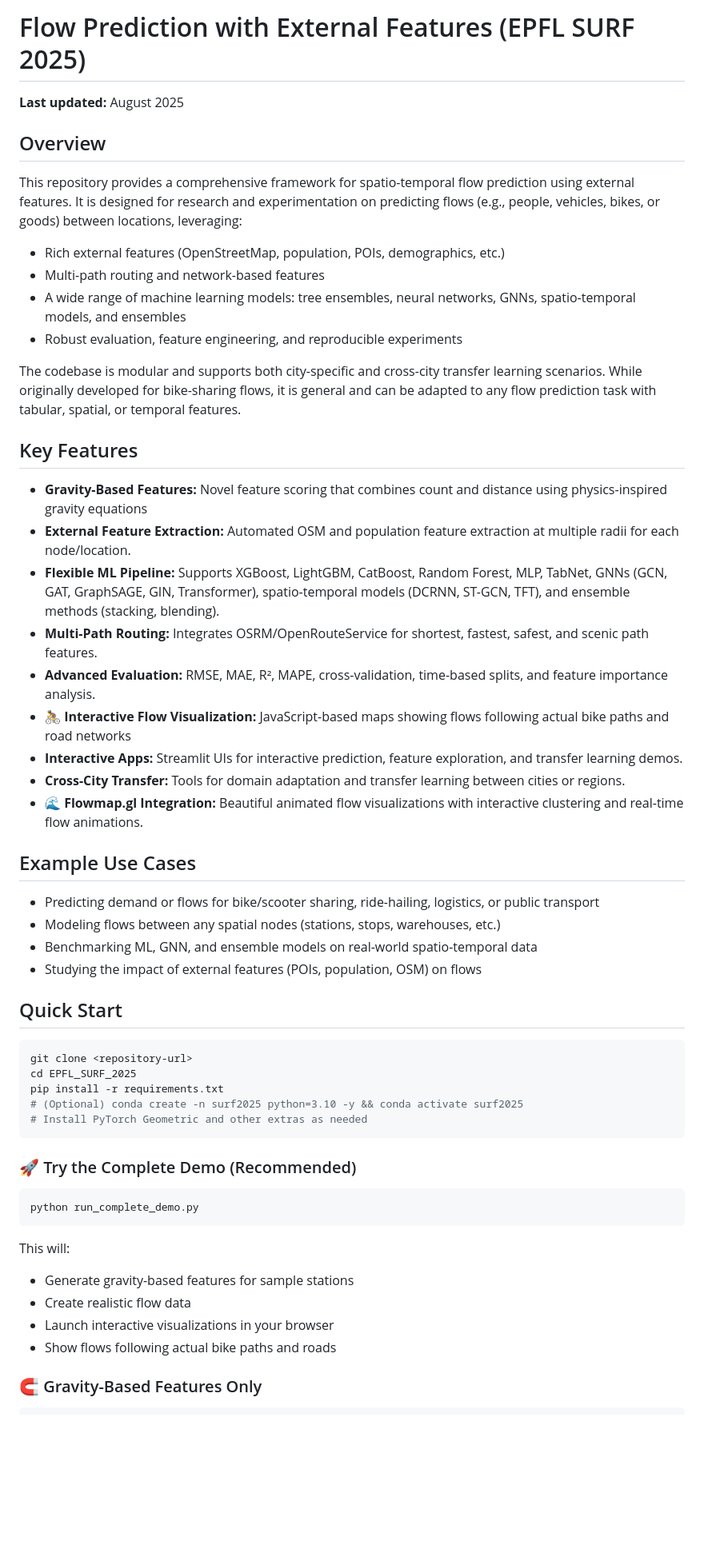
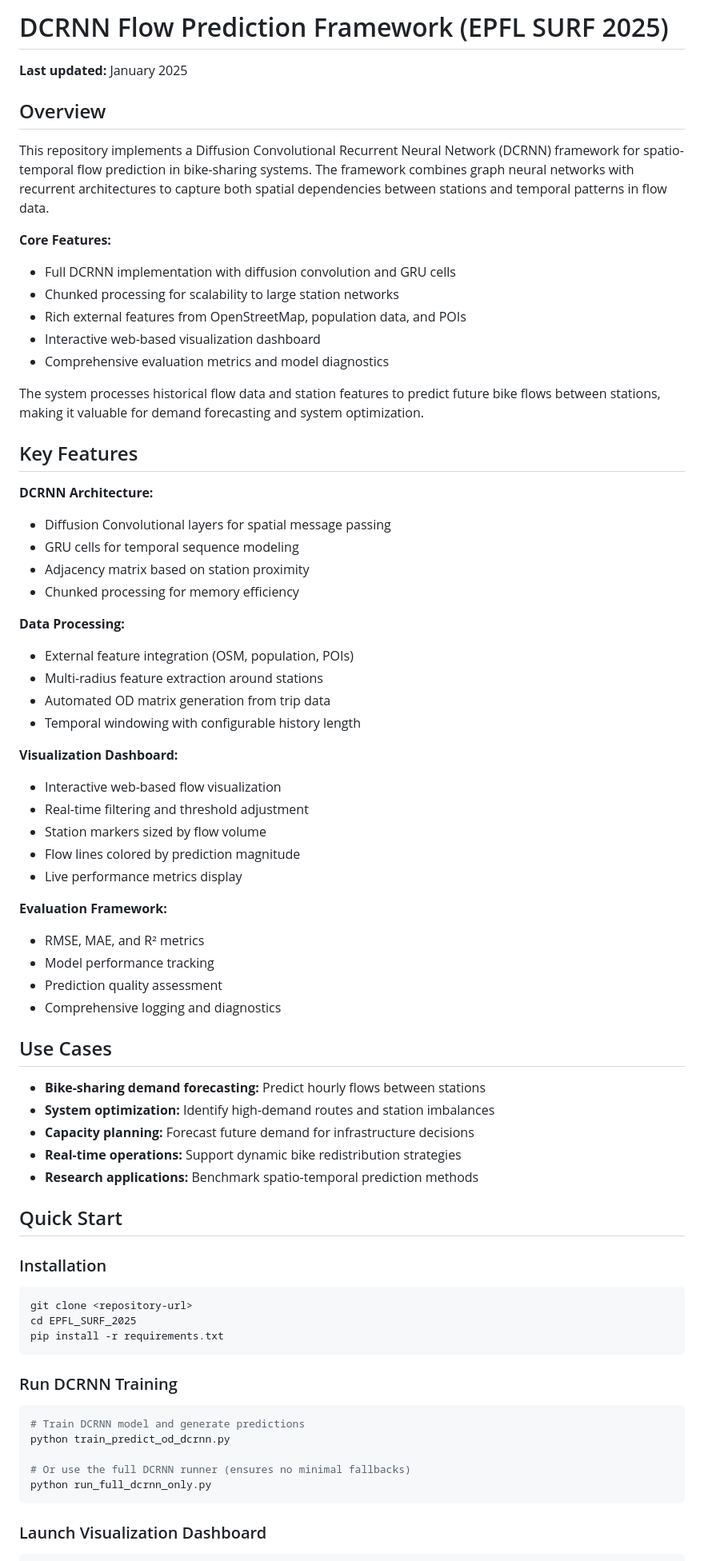
Before and after one commit to FranklineMisango/EPFL_SURF_2025, a Markdown page: README.md, the part around the change printed below. Shown: that part at 80% size. GitHub-like rendering; blank space fills up the shorter version.

Commit message:
refactor: Update README to reflect DCRNN framework and enhance clarity

````diff
--- a/README.md
+++ b/README.md
@@ -1,59 +1,75 @@
 
-# Flow Prediction with External Features (EPFL SURF 2025)
-**Last updated:** August 2025
+# DCRNN Flow Prediction Framework (EPFL SURF 2025)
+**Last updated:** January 2025
 
 ## Overview
 
-This repository provides a comprehensive framework for spatio-temporal flow prediction using external features. It is designed for research and experimentation on predicting flows (e.g., people, vehicles, bikes, or goods) between locations, leveraging:
+This repository implements a Diffusion Convolutional Recurrent Neural Network (DCRNN) framework for spatio-temporal flow prediction in bike-sharing systems. The framework combines graph neural networks with recurrent architectures to capture both spatial dependencies between stations and temporal patterns in flow data.
 
-- Rich external features (OpenStreetMap, population, POIs, demographics, etc.)
-- Multi-path routing and network-based features
-- A wide range of machine learning models: tree ensembles, neural networks, GNNs, spatio-temporal models, and ensembles
-- Robust evaluation, feature engineering, and reproducible experiments
+**Core Features:**
+- Full DCRNN implementation with diffusion convolution and GRU cells
+- Chunked processing for scalability to large station networks
+- Rich external features from OpenStreetMap, population data, and POIs
+- Interactive web-based visualization dashboard
+- Comprehensive evaluation metrics and model diagnostics
 
-The codebase is modular and supports both city-specific and cross-city transfer learning scenarios. While originally developed for bike-sharing flows, it is general and can be adapted to any flow prediction task with tabular, spatial, or temporal features.
+The system processes historical flow data and station features to predict future bike flows between stations, making it valuable for demand forecasting and system optimization.
 
 ## Key Features
 
-- **Gravity-Based Features:** Novel feature scoring that combines count and distance using physics-inspired gravity equations
-- **External Feature Extraction:** Automated OSM and population feature extraction at multiple radii for each node/location.
-- **Flexible ML Pipeline:** Supports XGBoost, LightGBM, CatBoost, Random Forest, MLP, TabNet, GNNs (GCN, GAT, GraphSAGE, GIN, Transformer), spatio-temporal models (DCRNN, ST-GCN, TFT), and ensemble methods (stacking, blending).
-- **Multi-Path Routing:** Integrates OSRM/OpenRouteService for shortest, fastest, safest, and scenic path features.
-- **Advanced Evaluation:** RMSE, MAE, R², MAPE, cross-validation, time-based splits, and feature importance analysis.
-- **🚴 Interactive Flow Visualization:** JavaScript-based maps showing flows following actual bike paths and road networks
-- **Interactive Apps:** Streamlit UIs for interactive prediction, feature exploration, and transfer learning demos.
-- **Cross-City Transfer:** Tools for domain adaptation and transfer learning between cities or regions.
-- **🌊 Flowmap.gl Integration:** Beautiful animated flow visualizations with interactive clustering and real-time flow animations.
+**DCRNN Architecture:**
+- Diffusion Convolutional layers for spatial message passing
+- GRU cells for temporal sequence modeling
+- Adjacency matrix based on station proximity
+- Chunked processing for memory efficiency
 
-## Example Use Cases
+**Data Processing:**
+- External feature integration (OSM, population, POIs)
+- Multi-radius feature extraction around stations
+- Automated OD matrix generation from trip data
+- Temporal windowing with configurable history length
 
-- Predicting demand or flows for bike/scooter sharing, ride-hailing, logistics, or public transport
-- Modeling flows between any spatial nodes (stations, stops, warehouses, etc.)
-- Benchmarking ML, GNN, and ensemble models on real-world spatio-temporal data
-- Studying the impact of external features (POIs, population, OSM) on flows
+**Visualization Dashboard:**
+- Interactive web-based flow visualization
+- Real-time filtering and threshold adjustment
+- Station markers sized by flow volume
+- Flow lines colored by prediction magnitude
+- Live performance metrics display
+
+**Evaluation Framework:**
+- RMSE, MAE, and R² metrics
+- Model performance tracking
+- Prediction quality assessment
+- Comprehensive logging and diagnostics
+
+## Use Cases
+
+- **Bike-sharing demand forecasting:** Predict hourly flows between stations
+- **System optimization:** Identify high-demand routes and station imbalances
+- **Capacity planning:** Forecast future demand for infrastructure decisions
+- **Real-time operations:** Support dynamic bike redistribution strategies
+- **Research applications:** Benchmark spatio-temporal prediction methods
 
 ## Quick Start
+
+### Installation
 
 ```bash
 git clone <repository-url>
 cd EPFL_SURF_2025
 pip install -r requirements.txt
-# (Optional) conda create -n surf2025 python=3.10 -y && conda activate surf2025
-# Install PyTorch Geometric and other extras as needed
 ```
 
-### 🚀 Try the Complete Demo (Recommended)
+### Run DCRNN Training
 
 ```bash
-python run_complete_demo.py
+# Train DCRNN model and generate predictions
+python train_predict_od_dcrnn.py
+
+# Or use the full DCRNN runner (ensures no minimal fallbacks)
+python run_full_dcrnn_only.py
 ```
 
-This will:
-- Generate gravity-based features for sample stations
-- Create realistic flow data
-- Launch interactive visualizations in your browser
-- Show flows following actual bike paths and roads
-
-### 🧲 Gravity-Based Features Only
+### Launch Visualization Dashboard
 
 ```bash
````
Also changed, not shown: other parts of README.md (+85 -60 lines).
